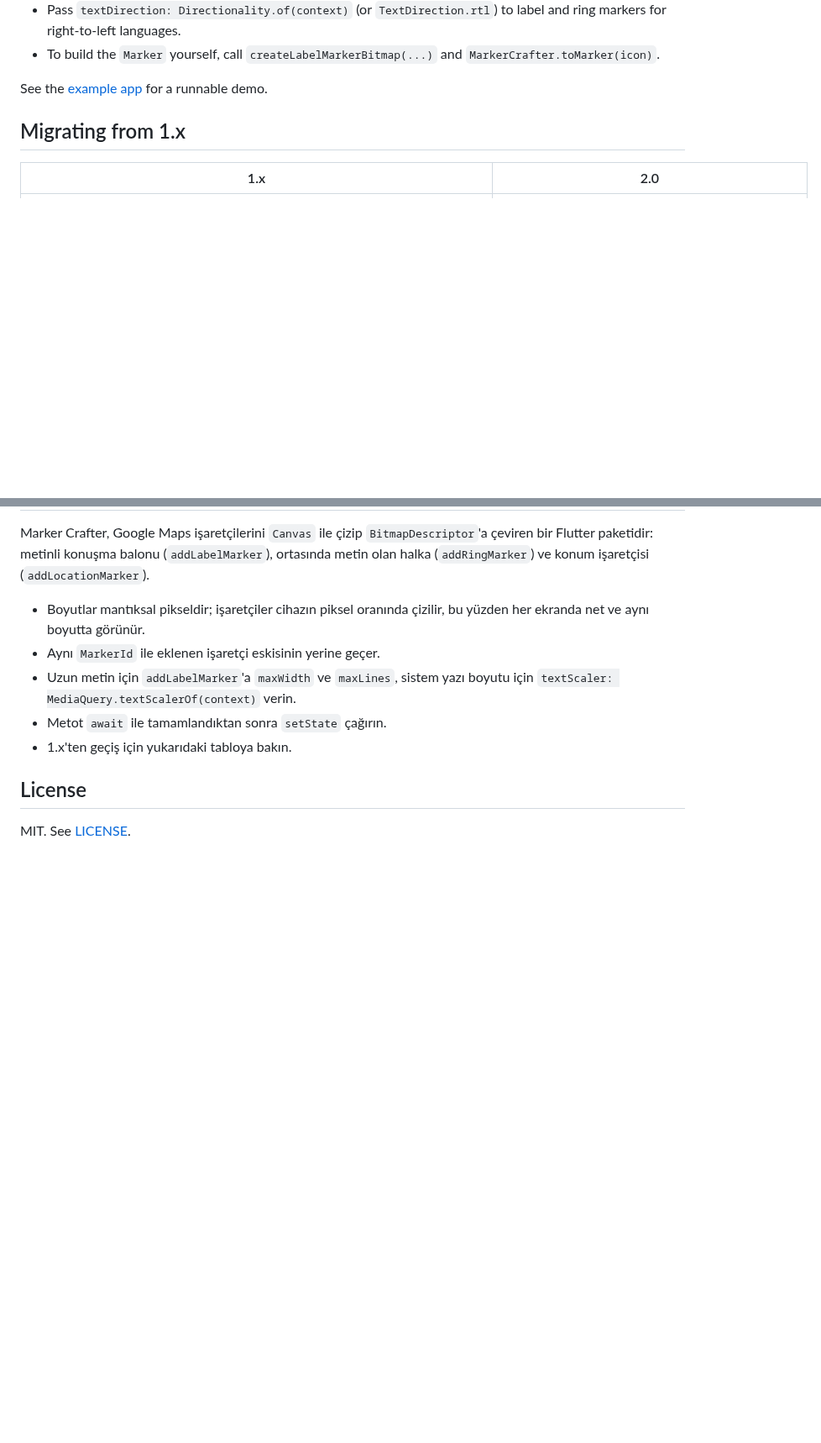
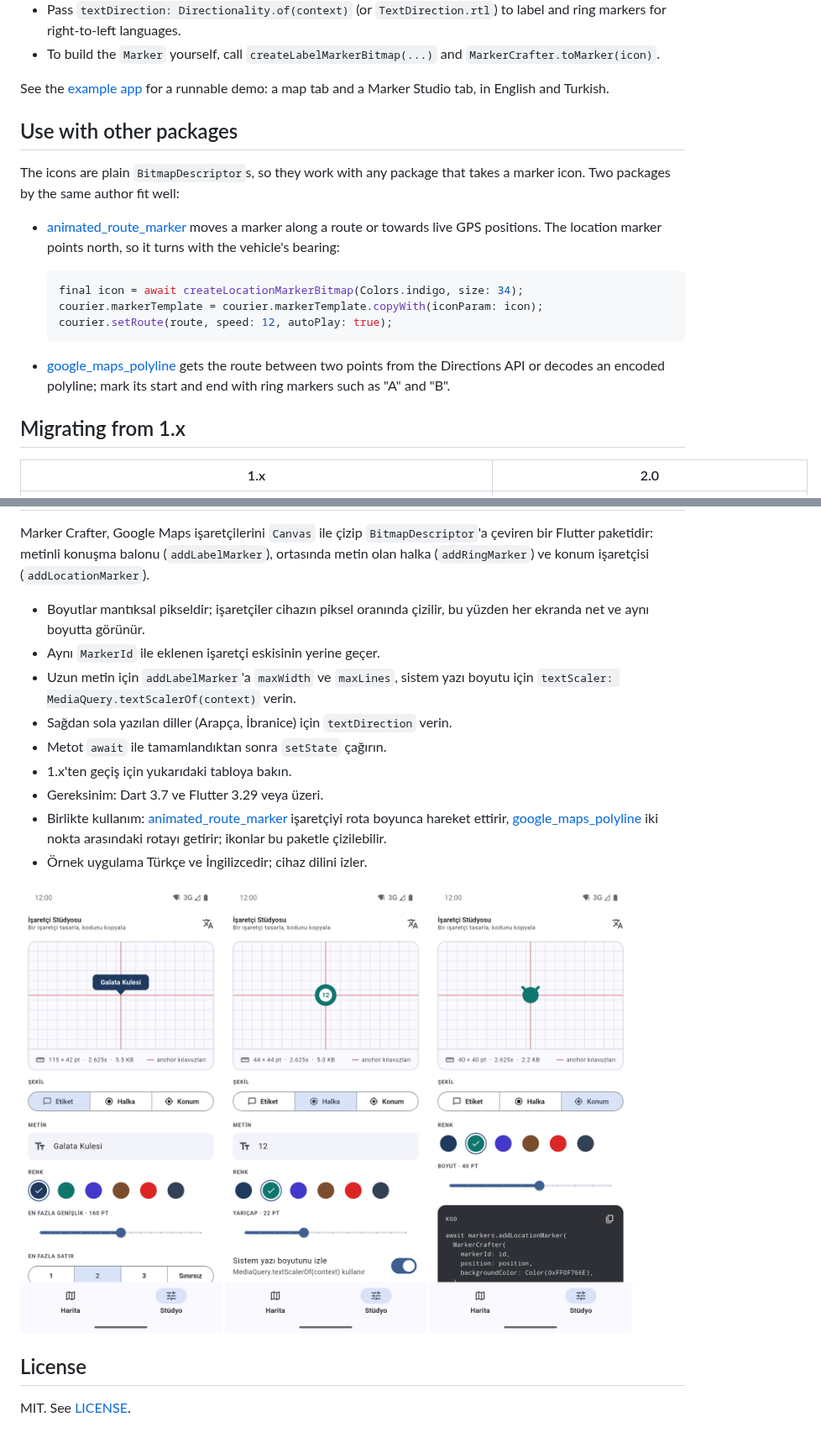
Before and after one commit to AbdurrahmanKaraoglu/MarkerCrafter, a Markdown page: README.md, 2 parts joined by grey strips. Shown at 84% size. Rendered like a GitHub page; pictures changed too: doc/screenshots/tr_01_studio_label.png (added), doc/screenshots/tr_02_studio_ring.png (added), doc/screenshots/tr_03_studio_location.png (added); blank space fills up the shorter version.

````diff
--- a/README.md
+++ b/README.md
@@ -98,7 +109,27 @@ class _MapScreenState extends State<MapScreen> {
 * To build the `Marker` yourself, call `createLabelMarkerBitmap(...)` and
   `MarkerCrafter.toMarker(icon)`.
 
-See the [example app](example/) for a runnable demo.
+See the [example app](example/) for a runnable demo: a map tab and a Marker
+Studio tab, in English and Turkish.
+
+## Use with other packages
+
+The icons are plain `BitmapDescriptor`s, so they work with any package that
+takes a marker icon. Two packages by the same author fit well:
+
+- [animated_route_marker](https://pub.dev/packages/animated_route_marker)
+  moves a marker along a route or towards live GPS positions. The location
+  marker points north, so it turns with the vehicle's bearing:
+
+  ```dart
+  final icon = await createLocationMarkerBitmap(Colors.indigo, size: 34);
+  courier.markerTemplate = courier.markerTemplate.copyWith(iconParam: icon);
+  courier.setRoute(route, speed: 12, autoPlay: true);
+  ```
+
+- [google_maps_polyline](https://pub.dev/packages/google_maps_polyline) gets
+  the route between two points from the Directions API or decodes an encoded
+  polyline; mark its start and end with ring markers such as "A" and "B".
 
 ## Migrating from 1.x
 
@@ -127,8 +158,21 @@ işaretçisi (`addLocationMarker`).
 * Aynı `MarkerId` ile eklenen işaretçi eskisinin yerine geçer.
 * Uzun metin için `addLabelMarker`'a `maxWidth` ve `maxLines`, sistem yazı
   boyutu için `textScaler: MediaQuery.textScalerOf(context)` verin.
+* Sağdan sola yazılan diller (Arapça, İbranice) için `textDirection` verin.
 * Metot `await` ile tamamlandıktan sonra `setState` çağırın.
 * 1.x'ten geçiş için yukarıdaki tabloya bakın.
+* Gereksinim: Dart 3.7 ve Flutter 3.29 veya üzeri.
+* Birlikte kullanım: [animated_route_marker](https://pub.dev/packages/animated_route_marker)
+  işaretçiyi rota boyunca hareket ettirir,
+  [google_maps_polyline](https://pub.dev/packages/google_maps_polyline) iki
+  nokta arasındaki rotayı getirir; ikonlar bu paketle çizilebilir.
+* Örnek uygulama Türkçe ve İngilizcedir; cihaz dilini izler.
+
+<p>
+  <img src="https://raw.githubusercontent.com/AbdurrahmanKaraoglu/MarkerCrafter/master/doc/screenshots/tr_01_studio_label.png" width="240" alt="İşaretçi Stüdyosu: etiket">
+  <img src="https://raw.githubusercontent.com/AbdurrahmanKaraoglu/MarkerCrafter/master/doc/screenshots/tr_02_studio_ring.png" width="240" alt="İşaretçi Stüdyosu: halka">
+  <img src="https://raw.githubusercontent.com/AbdurrahmanKaraoglu/MarkerCrafter/master/doc/screenshots/tr_03_studio_location.png" width="240" alt="İşaretçi Stüdyosu: konum">
+</p>
 
 ## License
 
````
Also changed, not shown: other parts of README.md (+11 -0 lines), CHANGELOG.md (+11 -0 lines), doc/screenshots/en_01_studio_label.png (added), doc/screenshots/en_02_studio_ring.png (added), doc/screenshots/en_03_studio_location.png (added), 4 other files.
